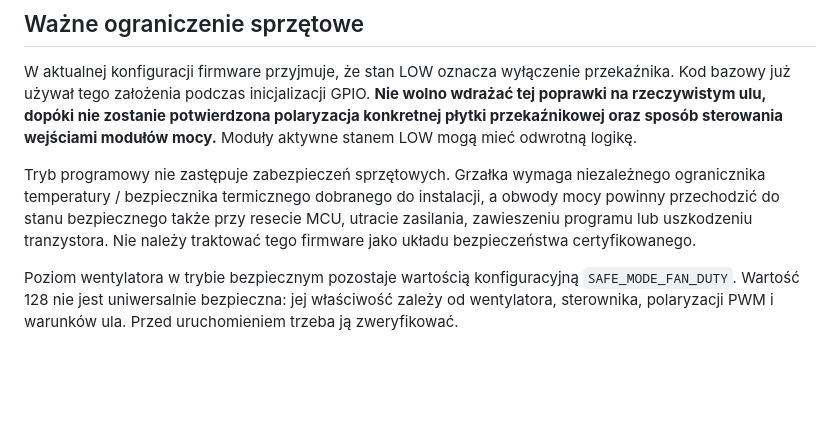
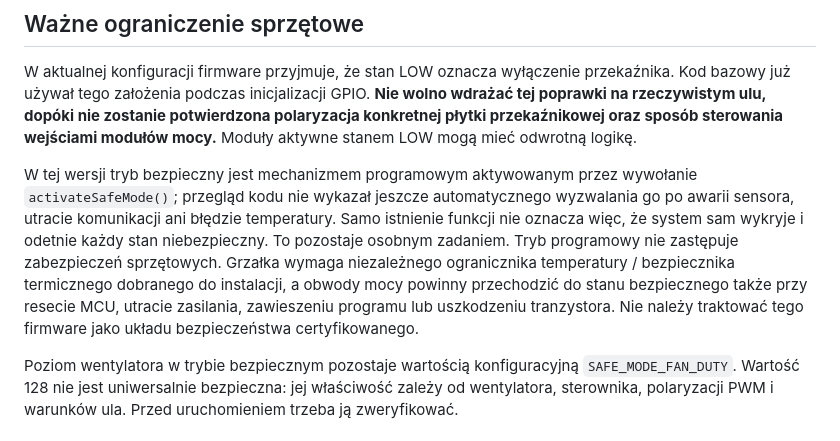
Before and after one commit to bartoszruta26-droid/Hive_monitor, a Markdown page: docs/firmware/actuator-safety.md, the part around the change. GitHub-like rendering; blank space fills up the shorter version.

Commit message:
Clarify safe-mode activation is not yet automatic

```diff
--- a/docs/firmware/actuator-safety.md
+++ b/docs/firmware/actuator-safety.md
@@ -13,7 +13,7 @@ Ta poprawka wzmacnia programową blokadę wyjść w module `src/pico_refactored`
 
 W aktualnej konfiguracji firmware przyjmuje, że stan LOW oznacza wyłączenie przekaźnika. Kod bazowy już używał tego założenia podczas inicjalizacji GPIO. **Nie wolno wdrażać tej poprawki na rzeczywistym ulu, dopóki nie zostanie potwierdzona polaryzacja konkretnej płytki przekaźnikowej oraz sposób sterowania wejściami modułów mocy.** Moduły aktywne stanem LOW mogą mieć odwrotną logikę.
 
-Tryb programowy nie zastępuje zabezpieczeń sprzętowych. Grzałka wymaga niezależnego ogranicznika temperatury / bezpiecznika termicznego dobranego do instalacji, a obwody mocy powinny przechodzić do stanu bezpiecznego także przy resecie MCU, utracie zasilania, zawieszeniu programu lub uszkodzeniu tranzystora. Nie należy traktować tego firmware jako układu bezpieczeństwa certyfikowanego.
+W tej wersji tryb bezpieczny jest mechanizmem programowym aktywowanym przez wywołanie `activateSafeMode()`; przegląd kodu nie wykazał jeszcze automatycznego wyzwalania go po awarii sensora, utracie komunikacji ani błędzie temperatury. Samo istnienie funkcji nie oznacza więc, że system sam wykryje i odetnie każdy stan niebezpieczny. To pozostaje osobnym zadaniem. Tryb programowy nie zastępuje zabezpieczeń sprzętowych. Grzałka wymaga niezależnego ogranicznika temperatury / bezpiecznika termicznego dobranego do instalacji, a obwody mocy powinny przechodzić do stanu bezpiecznego także przy resecie MCU, utracie zasilania, zawieszeniu programu lub uszkodzeniu tranzystora. Nie należy traktować tego firmware jako układu bezpieczeństwa certyfikowanego.
 
 Poziom wentylatora w trybie bezpiecznym pozostaje wartością konfiguracyjną `SAFE_MODE_FAN_DUTY`. Wartość 128 nie jest uniwersalnie bezpieczna: jej właściwość zależy od wentylatora, sterownika, polaryzacji PWM i warunków ula. Przed uruchomieniem trzeba ją zweryfikować.
 
```
